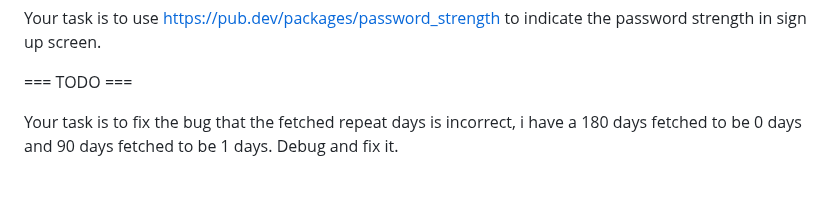
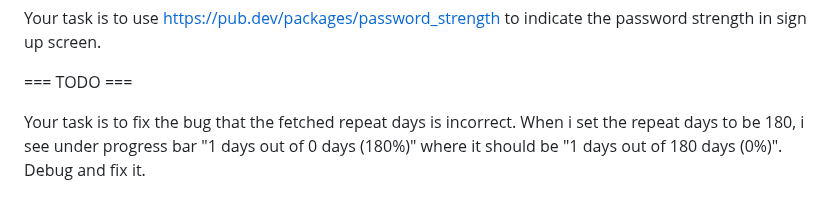
Before and after one commit to tianhaoz95/time_since, a Markdown page: NOTE.md, the part around the change. Drawn GitHub-style.

Commit message:
fix: correct repeat days display in progress bar

```diff
--- a/NOTE.md
+++ b/NOTE.md
@@ -124,4 +124,4 @@ Your task is to use https://pub.dev/packages/password_strength to indicate the p
 
 === TODO ===
 
-Your task is to fix the bug that the fetched repeat days is incorrect, i have a 180 days fetched to be 0 days and 90 days fetched to be 1 days. Debug and fix it.
+Your task is to fix the bug that the fetched repeat days is incorrect. When i set the repeat days to be 180, i see under progress bar "1 days out of 0 days (180%)" where it should be "1 days out of 180 days (0%)". Debug and fix it.
```
